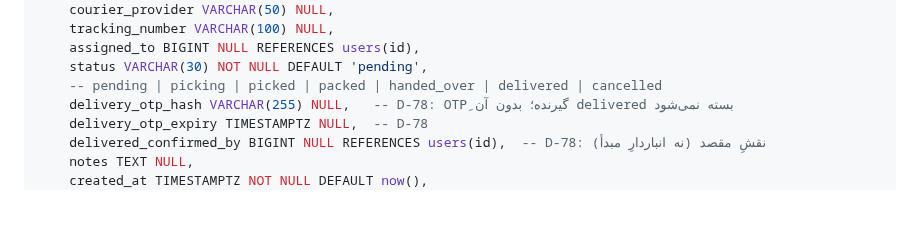
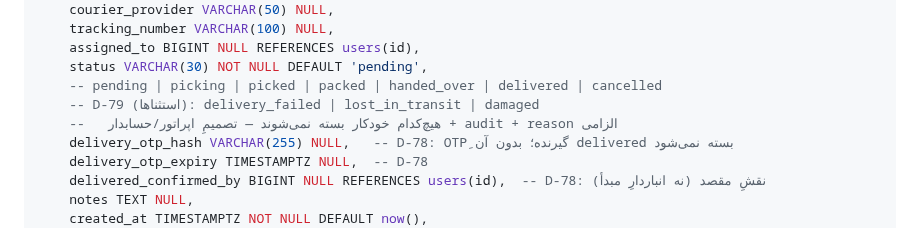
Before and after one commit to s4li/talamala_v4, a Markdown page: talamala_v5_architecture_spec.md, the part around one of its changes. GitHub-like rendering; blank space fills up the shorter version.

```diff
--- a/talamala_v5_architecture_spec.md
+++ b/talamala_v5_architecture_spec.md
@@ -857,6 +858,8 @@ CREATE TABLE fulfillment_tasks (
     assigned_to BIGINT NULL REFERENCES users(id),
     status VARCHAR(30) NOT NULL DEFAULT 'pending',
     -- pending | picking | picked | packed | handed_over | delivered | cancelled
+    -- D-79 (استثناها): delivery_failed | lost_in_transit | damaged
+    --   هیچ‌کدام خودکار بسته نمی‌شوند — تصمیمِ اپراتور/حسابدار + audit + reason الزامی
     delivery_otp_hash VARCHAR(255) NULL,   -- D-78: OTPِ گیرنده؛ بدون آن delivered بسته نمی‌شود
     delivery_otp_expiry TIMESTAMPTZ NULL,  -- D-78
     delivered_confirmed_by BIGINT NULL REFERENCES users(id),  -- D-78: نقشِ مقصد (نه انباردارِ مبدأ)
```
Also changed, not shown: other parts of talamala_v5_architecture_spec.md (+2 -1 lines).
